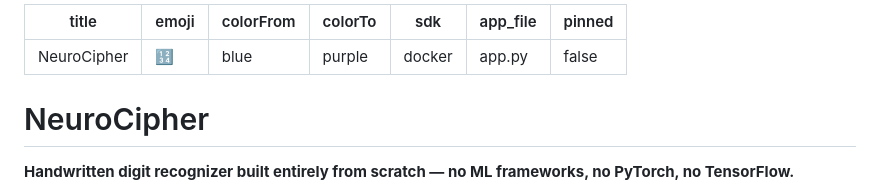
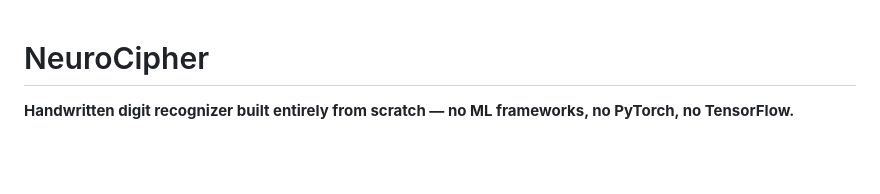
Before and after one commit to durvesh-thorat/NeuroCipher, a Markdown page: README.md, the part around the change. Rendered like a GitHub page; blank space fills up the shorter version.

Commit message:
Remove HF frontmatter for GitHub

```diff
--- a/README.md
+++ b/README.md
@@ -1,12 +1,3 @@
----
-title: NeuroCipher
-emoji: 🔢
-colorFrom: blue
-colorTo: purple
-sdk: docker
-app_file: app.py
-pinned: false
----
 # NeuroCipher
 
 **Handwritten digit recognizer built entirely from scratch — no ML frameworks, no PyTorch, no TensorFlow.**
```
